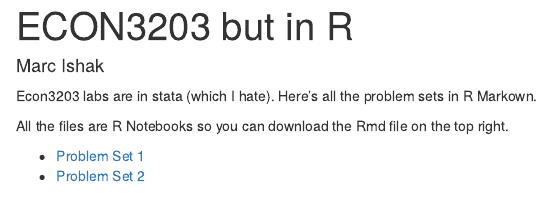
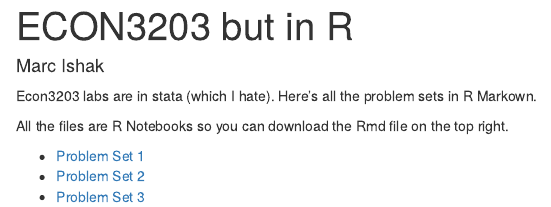
Before and after one commit to marcishak/econ3203butinR, an R Markdown document (index.Rmd): the page in a window 1100 px wide, from its top. The pictures show the output file index.html that the author committed with the source, opened offline.

Commit message:
added pset3

```diff
--- a/index.Rmd
+++ b/index.Rmd
@@ -12,7 +12,7 @@
 
 * [Problem Set 1](pset1/)
 * [Problem Set 2](pset2/)
-<!-- * [Problem Set 3](pset3/) -->
+* [Problem Set 3](pset3/)
 <!-- * [Problem Set 4](pset4/) -->
 <!-- * [Problem Set 5](pset5/) -->
 <!-- * [Problem Set 6](pset6/) -->
```
Also changed, not shown: index.html, 1 other file.
